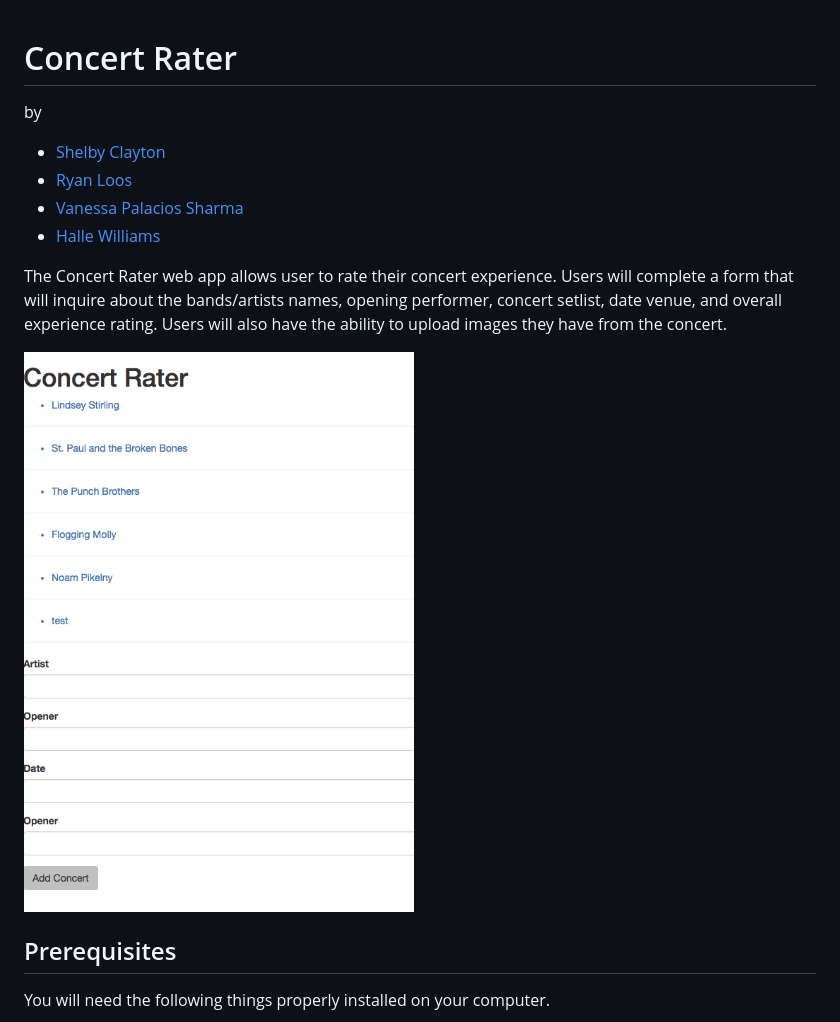
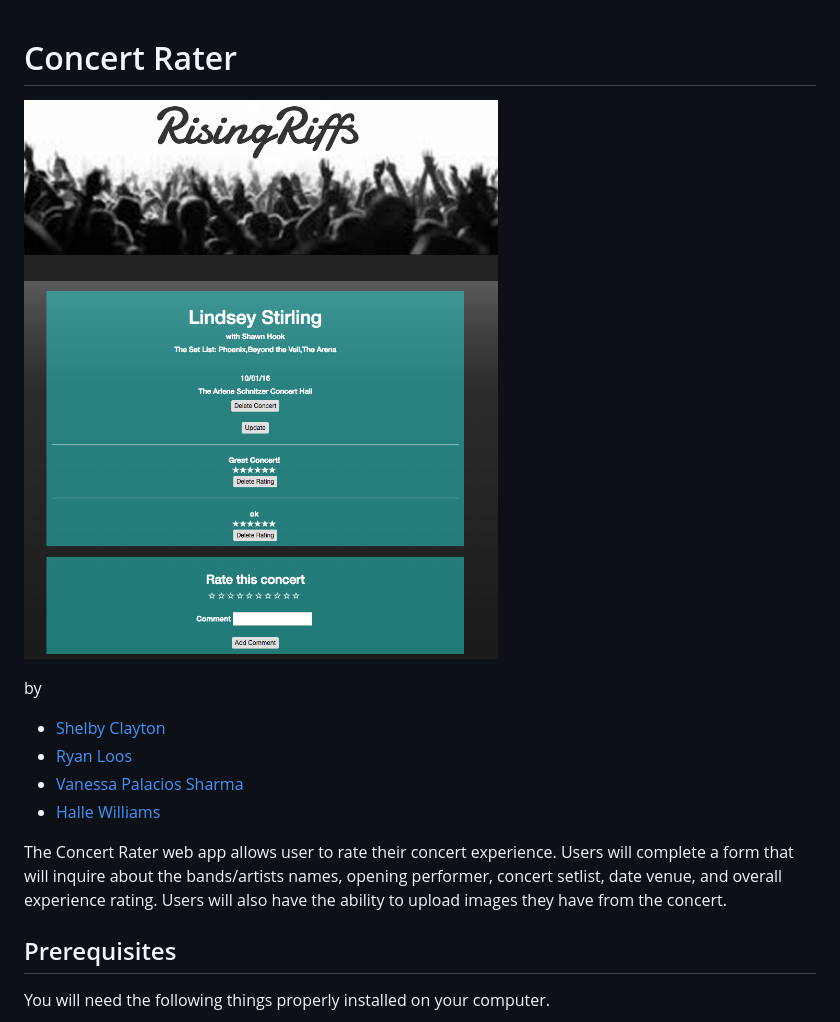
Before and after one commit to beer-javascript/concert_rater, a Markdown page: README.md, the part around the change. Rendered like a GitHub page; pictures changed too: screenshot.jpg.

Commit message:
minor editing

```diff
--- a/README.md
+++ b/README.md
@@ -1,4 +1,6 @@
 # Concert Rater
+
+![screenshot of project running](screenshot.jpg)
 
 by
 * [Shelby Clayton](https://github.com/Shabis)
@@ -8,7 +10,6 @@ by
 
 The Concert Rater web app allows user to rate their concert experience. Users will complete a form that will inquire about the bands/artists names, opening performer, concert setlist, date venue, and overall experience rating. Users will also have the ability to upload images they have from the concert.
 
-![screenshot of project running](screenshot.jpg)
 
 ## Prerequisites
 
```
Also changed, not shown: screenshot2.jpg (added).
